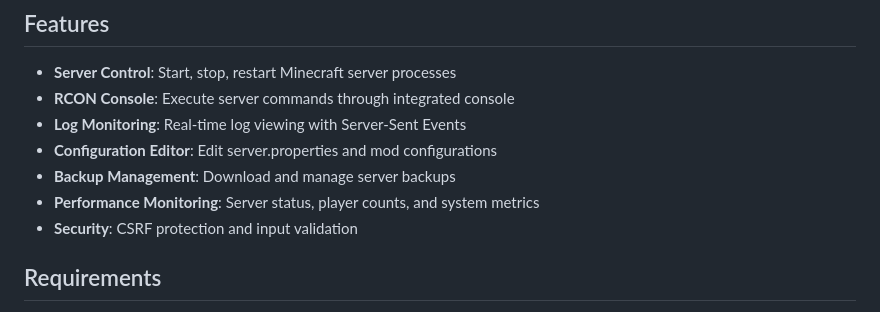
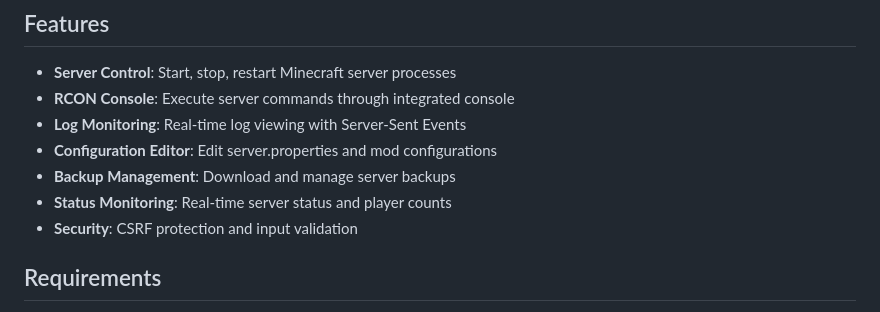
Before and after one commit to Hr46ph/vaulthunters_web_manager, a Markdown page: README.md, the part around the change. GitHub-like rendering.

Commit message:
refactoring complete, removed metric collection and database dependency

```diff
--- a/README.md
+++ b/README.md
@@ -9,7 +9,7 @@ A Flask-based web application for managing VaultHunters Minecraft servers. Provi
 - **Log Monitoring**: Real-time log viewing with Server-Sent Events
 - **Configuration Editor**: Edit server.properties and mod configurations
 - **Backup Management**: Download and manage server backups
-- **Performance Monitoring**: Server status, player counts, and system metrics
+- **Status Monitoring**: Real-time server status and player counts
 - **Security**: CSRF protection and input validation
 
 ## Requirements
```
Also changed, not shown: CLAUDE.md (+8 -37 lines).
